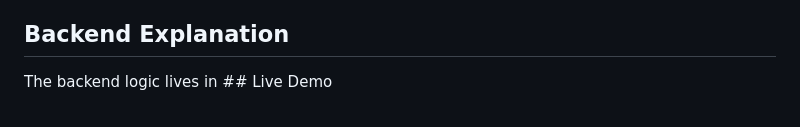
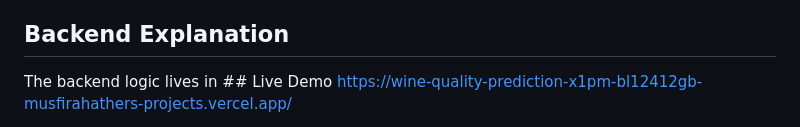
Before and after one commit to MusfirahAther/wine-quality-prediction, a Markdown page: README.md, the part around one of its changes. Drawn GitHub-style.

Commit message:
Fix live demo link in README
Updated the live demo link for the Wine Quality Predictor.

```diff
--- a/README.md
+++ b/README.md
@@ -51,4 +51,5 @@ The application flow is:
 ## Backend Explanation
 
 The backend logic lives in ## Live Demo
+https://wine-quality-prediction-x1pm-bl12412gb-musfirahathers-projects.vercel.app/
 
```
Also changed, not shown: other parts of README.md (+0 -1 lines).
